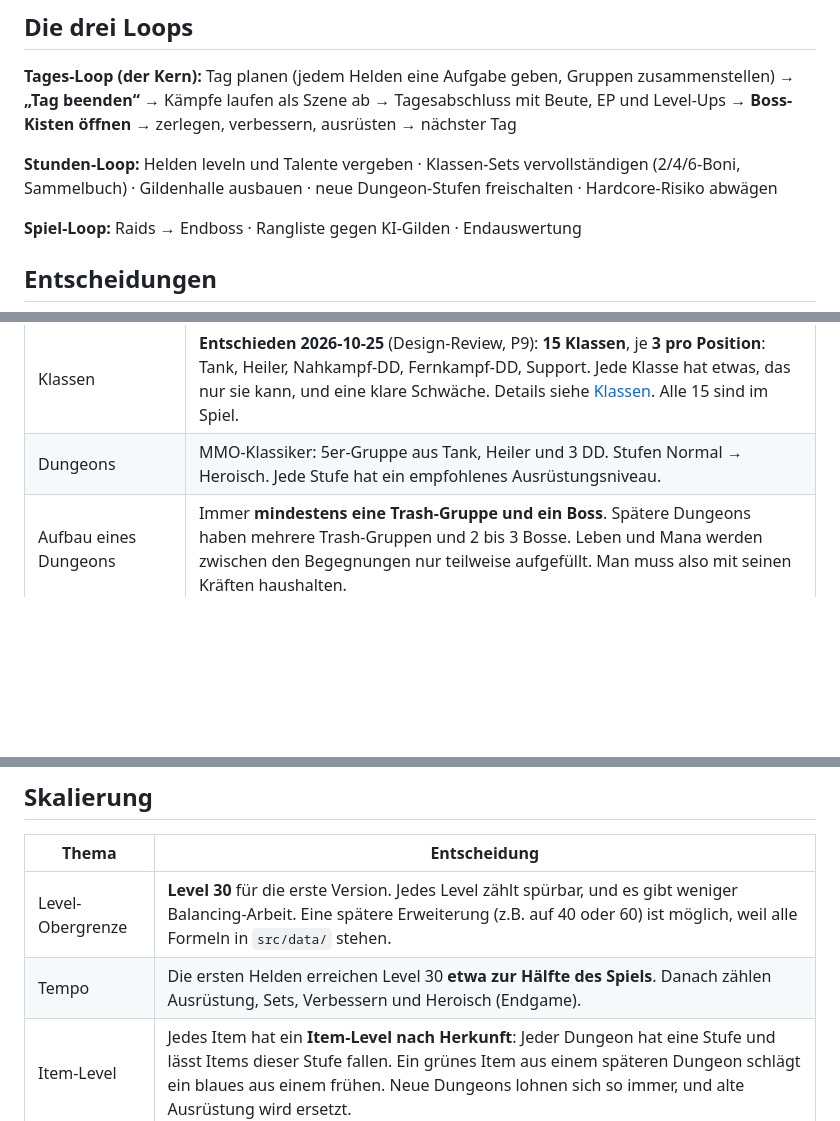
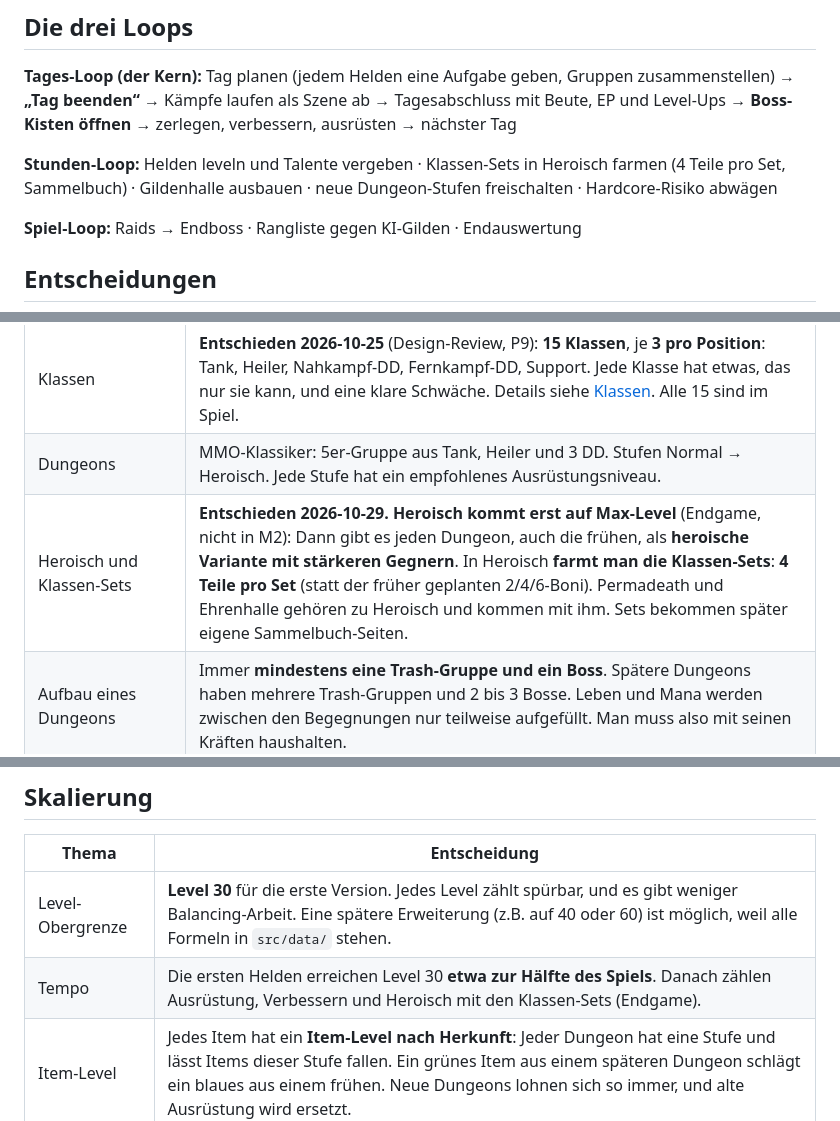
Before and after one commit to salsaheaven/gildenmanager, a Markdown page: KONZEPT.md, 3 parts joined by grey strips. Drawn GitHub-style; blank space fills up the shorter version.

```diff
--- a/KONZEPT.md
+++ b/KONZEPT.md
@@ -18,7 +18,7 @@ Das gilt für Anweisungen, Klassen, Eigenschaften, Talente, Ausrüstungswerte un
 Tag planen (jedem Helden eine Aufgabe geben, Gruppen zusammenstellen) → **„Tag beenden“** → Kämpfe laufen als Szene ab → Tagesabschluss mit Beute, EP und Level-Ups → **Boss-Kisten öffnen** → zerlegen, verbessern, ausrüsten → nächster Tag
 
 **Stunden-Loop:**
-Helden leveln und Talente vergeben · Klassen-Sets vervollständigen (2/4/6-Boni, Sammelbuch) · Gildenhalle ausbauen ·
+Helden leveln und Talente vergeben · Klassen-Sets in Heroisch farmen (4 Teile pro Set, Sammelbuch) · Gildenhalle ausbauen ·
 neue Dungeon-Stufen freischalten · Hardcore-Risiko abwägen
 
 **Spiel-Loop:**
@@ -32,6 +32,7 @@ Raids → Endboss · Rangliste gegen KI-Gilden · Endauswertung
 | Helden-Seltenheit | Bewirkt mehr Wachstum pro Level und mehr Eigenschafts- bzw. Talentplätze. Gute Ausrüstung kann eine niedrige Seltenheit ausgleichen. |
 | Klassen | **Entschieden 2026-10-25** (Design-Review, P9): **15 Klassen**, je **3 pro Position**: Tank, Heiler, Nahkampf-DD, Fernkampf-DD, Support. Jede Klasse hat etwas, das nur sie kann, und eine klare Schwäche. Details siehe [Klassen](#klassen). Alle 15 sind im Spiel. |
 | Dungeons | MMO-Klassiker: 5er-Gruppe aus Tank, Heiler und 3 DD. Stufen Normal → Heroisch. Jede Stufe hat ein empfohlenes Ausrüstungsniveau. |
+| Heroisch und Klassen-Sets | **Entschieden 2026-10-29.** **Heroisch kommt erst auf Max-Level** (Endgame, nicht in M2): Dann gibt es jeden Dungeon, auch die frühen, als **heroische Variante mit stärkeren Gegnern**. In Heroisch **farmt man die Klassen-Sets**: **4 Teile pro Set** (statt der früher geplanten 2/4/6-Boni). Permadeath und Ehrenhalle gehören zu Heroisch und kommen mit ihm. Sets bekommen später eigene Sammelbuch-Seiten. |
 | Aufbau eines Dungeons | Immer **mindestens eine Trash-Gruppe und ein Boss**. Spätere Dungeons haben mehrere Trash-Gruppen und 2 bis 3 Bosse. Leben und Mana werden zwischen den Begegnungen nur teilweise aufgefüllt. Man muss also mit seinen Kräften haushalten. |
 | Raids | **Zwei 40-Mann-Raids**, der letzte Raid ist der Endboss (entschieden 2026-10-25). Details werden später gesondert geplant. |
 | Umfang (Zielbild) | **Entschieden 2026-10-25:** Roster von etwa **60 Helden**, **10+ Dungeons**, **zwei 40-Mann-Raids**. Der jetzige Stand (10 Helden, 3 Dungeons) ist nur ein Testballon für Loops und Features. Balancing und eine sinnvolle Progression kommen erst, wenn dieser Umfang steht. |
@@ -133,7 +134,7 @@ Regel für Raids: **Gleiche Buffs zählen nicht doppelt** (zwei Barden geben nic
 | Thema | Entscheidung |
 |---|---|
 | Level-Obergrenze | **Level 30** für die erste Version. Jedes Level zählt spürbar, und es gibt weniger Balancing-Arbeit. Eine spätere Erweiterung (z.B. auf 40 oder 60) ist möglich, weil alle Formeln in `src/data/` stehen. |
-| Tempo | Die ersten Helden erreichen Level 30 **etwa zur Hälfte des Spiels**. Danach zählen Ausrüstung, Sets, Verbessern und Heroisch (Endgame). |
+| Tempo | Die ersten Helden erreichen Level 30 **etwa zur Hälfte des Spiels**. Danach zählen Ausrüstung, Verbessern und Heroisch mit den Klassen-Sets (Endgame). |
 | Item-Level | Jedes Item hat ein **Item-Level nach Herkunft**: Jeder Dungeon hat eine Stufe und lässt Items dieser Stufe fallen. Ein grünes Item aus einem späteren Dungeon schlägt ein blaues aus einem frühen. Neue Dungeons lohnen sich so immer, und alte Ausrüstung wird ersetzt. |
 | Gewicht der Ausrüstung | Am Ende macht die Ausrüstung **etwa die Hälfte** der Stärke eines Helden aus. Am Anfang ist es deutlich weniger (etwa ein Drittel), weil Item-Werte schneller mit dem Item-Level wachsen als die Grundwerte mit dem Helden-Level. |
 | Gegner | Gegner wachsen mit der Stufe des Dungeons statt über eine feste Gegnerstärke |
```
Also changed, not shown: PLAN.md (+3 -3 lines).
